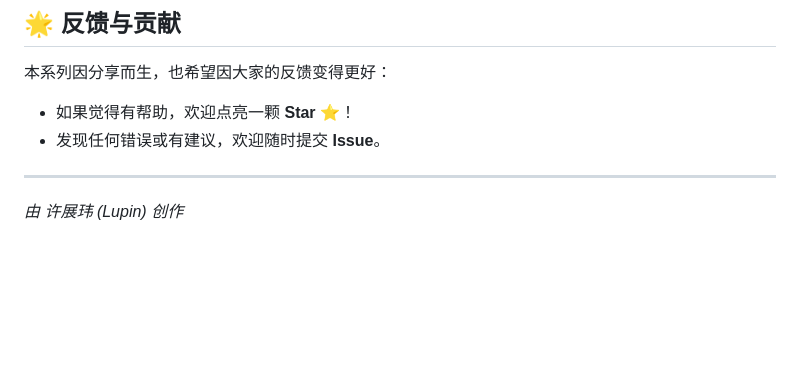
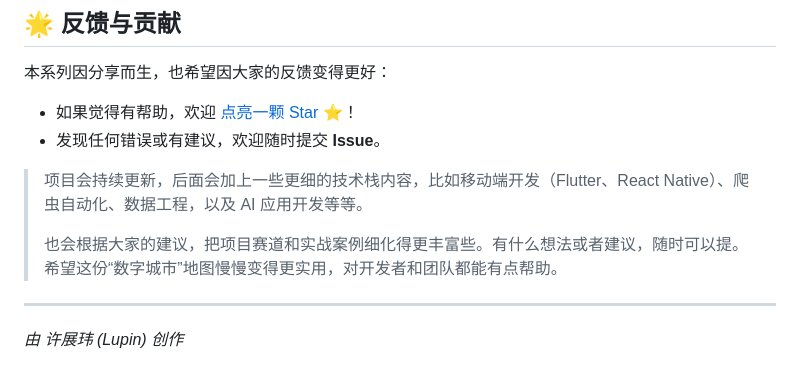
Before and after one commit to LeadingThink/digital-city-tutorial, a Markdown page: README.md, the part around the change. Rendered like a GitHub page; blank space fills up the shorter version.

```diff
--- a/README.md
+++ b/README.md
@@ -55,8 +55,13 @@
 
 本系列因分享而生，也希望因大家的反馈变得更好：
 
-*   如果觉得有帮助，欢迎点亮一颗 **Star** ⭐！
-*   发现任何错误或有建议，欢迎随时提交 **Issue**。
+* 如果觉得有帮助，欢迎 [点亮一颗 Star ⭐](https://github.com/LeadingThink/digital-city-tutorial/)！
+* 发现任何错误或有建议，欢迎随时提交 **Issue**。
+
+
+> 项目会持续更新，后面会加上一些更细的技术栈内容，比如移动端开发（Flutter、React Native）、爬虫自动化、数据工程，以及 AI 应用开发等等。
+>
+> 也会根据大家的建议，把项目赛道和实战案例细化得更丰富些。有什么想法或者建议，随时可以提。希望这份“数字城市”地图慢慢变得更实用，对开发者和团队都能有点帮助。
 
 ---
 
```
